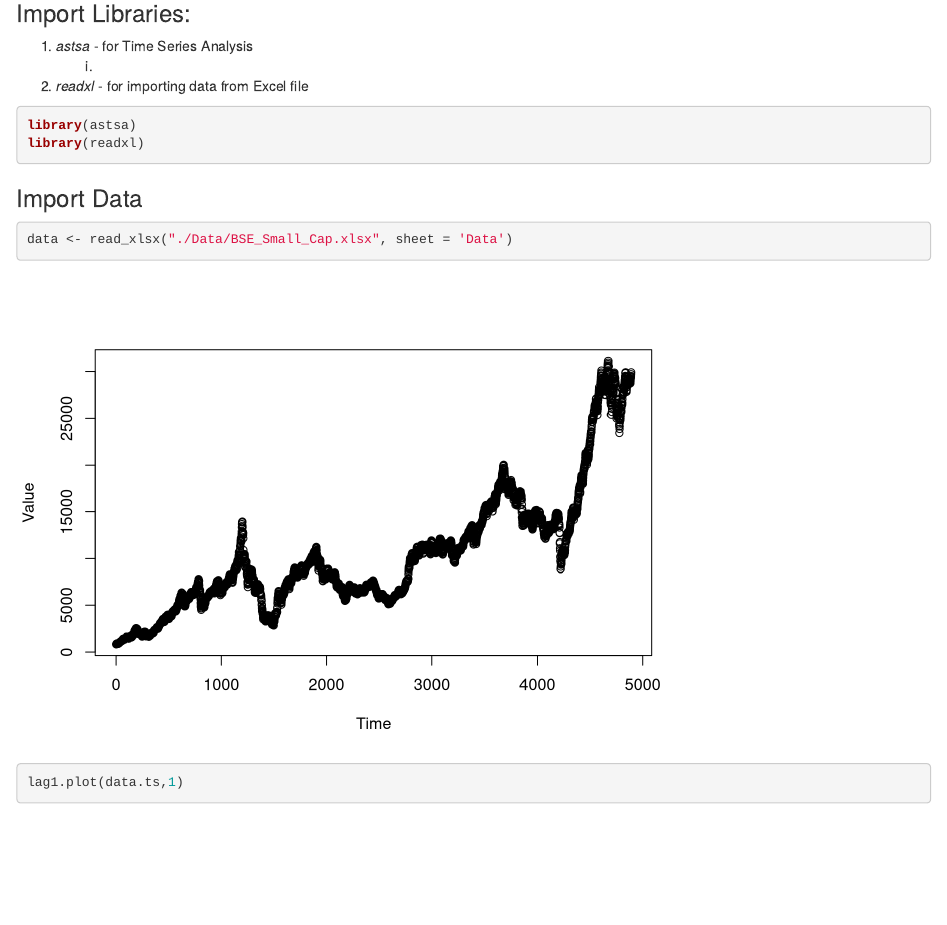
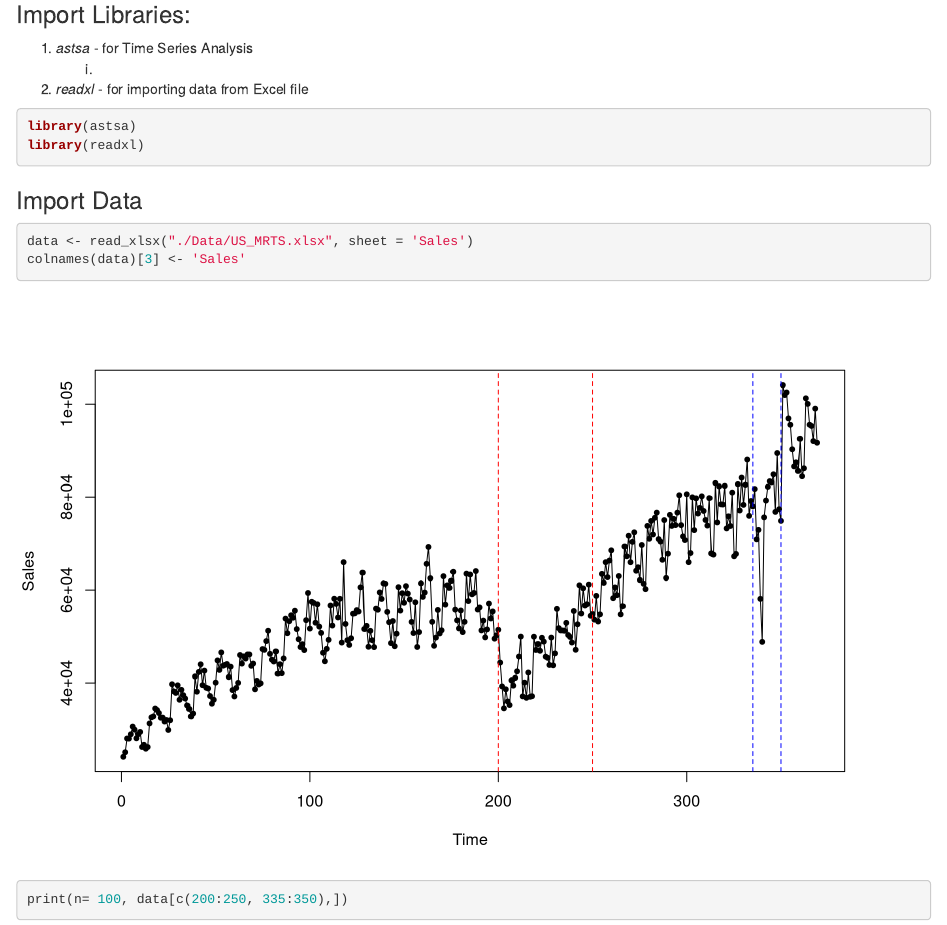
Before and after one commit to vai-b-hav/SPA_Project, an R Markdown document (Project_Notebook.Rmd): the page in a window 1100 px wide, from 280 px down before the commit and from 530 px down after it, so that both start at the same text. Rendered offline with R 4.5, knitr and Pandoc, with nearby package versions; drawn as R Markdown's standard HTML page in place of the format the file asks for; some code elsewhere in the file could not run offline.

Commit message:
New Data of US MRTS

````diff
--- a/Project_Notebook.Rmd
+++ b/Project_Notebook.Rmd
@@ -35,16 +37,25 @@ library(readxl)
 ### Import Data
 
 ```{r data import}
-data <- read_xlsx("./Data/BSE_Small_Cap.xlsx", sheet = 'Data')
+data <- read_xlsx("./Data/US_MRTS.xlsx", sheet = 'Sales')
+colnames(data)[3] <- 'Sales'
 ```
 
 ```{r include=FALSE}
 flextable::flextable(head(data, 10))
 ```
 
-```{r pressure, echo=FALSE}
-data.ts = ts(data['Value'])
-plot(data.ts, type="b")
+```{r pressure, echo=FALSE, fig.width=9, fig.height=6}
+data.ts = ts(data['Sales'])
+plot(data.ts, type="o", pch = 20)
+abline(v = 200, col = 'red', lty = 2)
+abline(v = 250, col = 'red', lty = 2)
+abline(v = 335, col = 'blue', lty = 2)
+abline(v = 350, col = 'blue', lty = 2)
+```
+
+```{r outliers}
+print(n= 100, data[c(200:250, 335:350),])
 ```
 
 ```{r}
````
Also changed, not shown: Data/US_MRTS.xlsx (added), Project_Notebook.Rmd (2 more changed lines).
